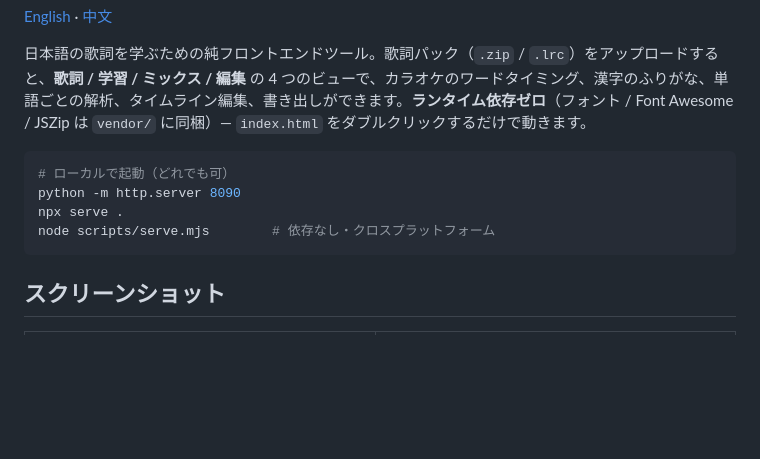
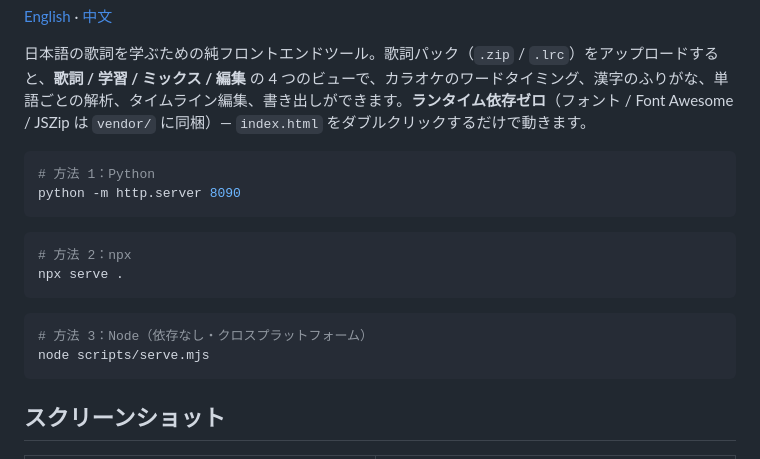
Before and after one commit to Rinkio-Lab/LyricEx, a Markdown page: README.ja.md, the part around the change. Drawn GitHub-style; blank space fills up the shorter version.

````diff
--- a/README.ja.md
+++ b/README.ja.md
@@ -9,10 +9,18 @@
 日本語の歌詞を学ぶための純フロントエンドツール。歌詞パック（`.zip` / `.lrc`）をアップロードすると、**歌詞 / 学習 / ミックス / 編集** の 4 つのビューで、カラオケのワードタイミング、漢字のふりがな、単語ごとの解析、タイムライン編集、書き出しができます。**ランタイム依存ゼロ**（フォント / Font Awesome / JSZip は `vendor/` に同梱）— `index.html` をダブルクリックするだけで動きます。
 
 ```bash
-# ローカルで起動（どれでも可）
+# 方法 1：Python
 python -m http.server 8090
+```
+
+```bash
+# 方法 2：npx
 npx serve .
-node scripts/serve.mjs        # 依存なし・クロスプラットフォーム
+```
+
+```bash
+# 方法 3：Node（依存なし・クロスプラットフォーム）
+node scripts/serve.mjs
 ```
 
 ## スクリーンショット
````
Also changed, not shown: README.md (+10 -2 lines), README.zh-CN.md (+10 -2 lines).
